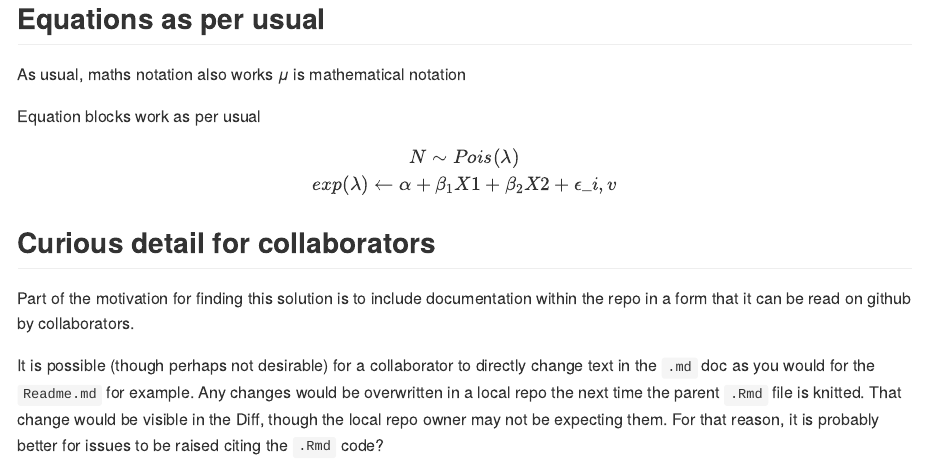
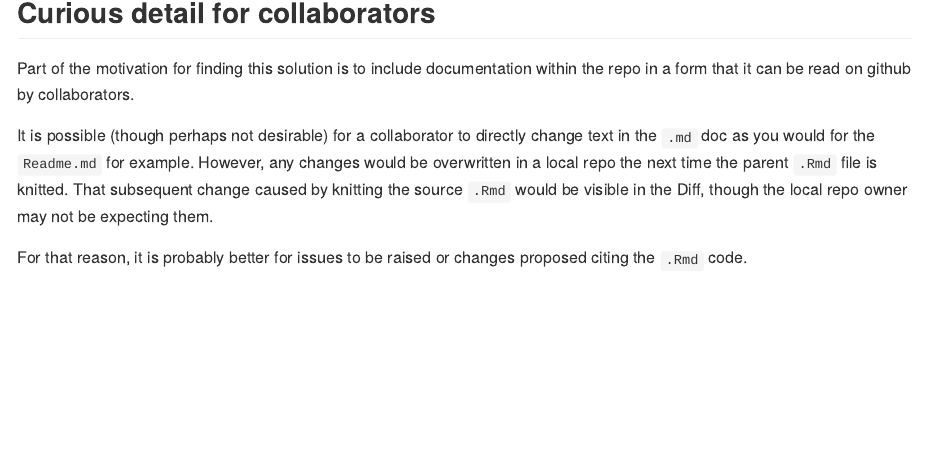
Before and after one commit to vector-atlas/example_analysis_project_management, an R Markdown document (example_documentation.Rmd): the page in a window 1100 px wide, from 1770 px down before the commit and from 1930 px down after it. Rendered offline with R 4.5, knitr and Pandoc, with nearby package versions; code that draws random numbers runs with fixed seeds of ours.

Commit message:
Update documentation on collaborator changes
Clarified documentation regarding changes in knitted .md files.

```diff
--- a/example_documentation.Rmd
+++ b/example_documentation.Rmd
@@ -57,10 +57,12 @@ As usual, maths notation also works
 $\mu$ is mathematical notation
 
 Equation blocks work as per usual
-$$N \sim Pois(\lambda)\\
-exp(\lambda) \gets \alpha + \beta_1 X1 + \beta_2 X2 + \epsilon_{i,v}$$
+$$N \sim Pois(\lambda)$$
+$$exp(\lambda) \gets \alpha + \beta_1 X1 + \beta_2 X2 + \epsilon_{i,v}$$
 
 ## Curious detail for collaborators
 Part of the motivation for finding this solution is to include documentation within the repo in a form that it can be read on github by collaborators.
 
-It is possible (though perhaps not desirable) for a collaborator to directly change text in the `.md` doc as you would for the `Readme.md` for example. Any changes would be overwritten in a local repo the next time the parent `.Rmd` file is knitted. That change would be visible in the Diff, though the local repo owner may not be expecting them.  For that reason, it is probably better for issues to be raised citing the `.Rmd` code?
+It is possible (though perhaps not desirable) for a collaborator to directly change text in the `.md` doc as you would for the `Readme.md` for example. However, any changes would be overwritten in a local repo the next time the parent `.Rmd` file is knitted. That subsequent change caused by knitting the source `.Rmd` would be visible in the Diff, though the local repo owner may not be expecting them.
+
+For that reason, it is probably better for issues to be raised or changes proposed citing the `.Rmd` code.
```
